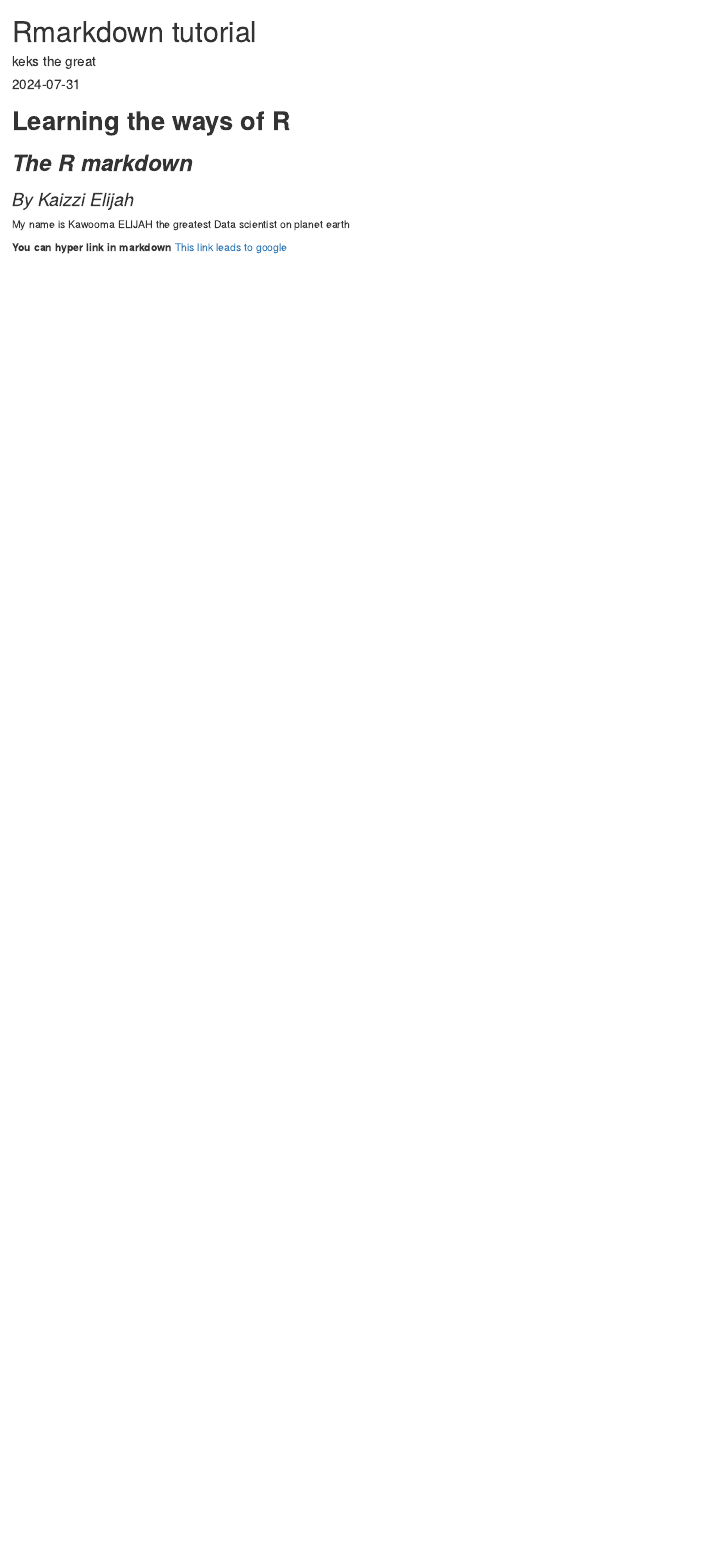
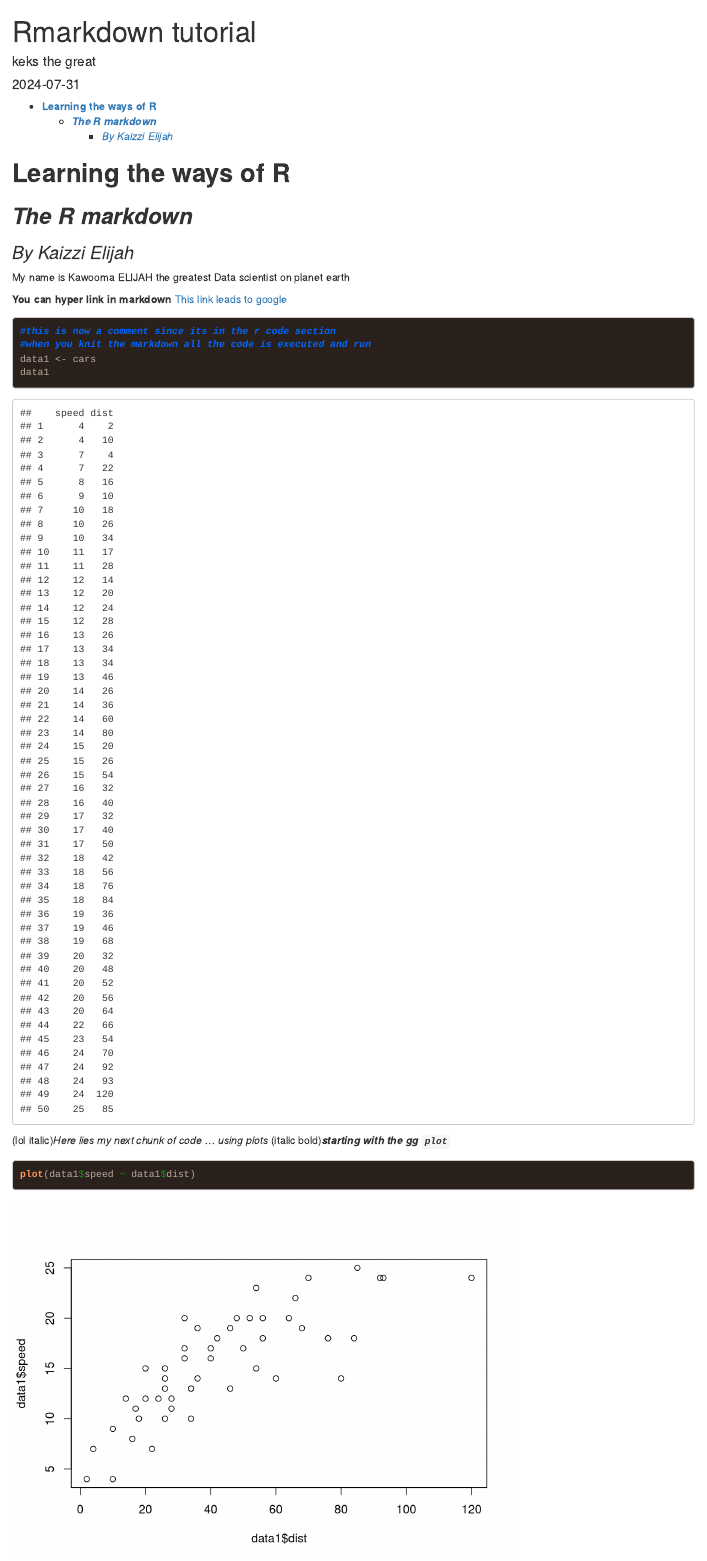
Before and after one commit to TheGreatday21/R-practice, an R Markdown document (Markdown1.Rmd): the page in a window 1100 px wide, from its top. Rendered offline with R 4.5, knitr and Pandoc, with nearby package versions.

Commit message:
little additions

````diff
--- a/Markdown1.Rmd
+++ b/Markdown1.Rmd
@@ -2,7 +2,10 @@
 title: "Rmarkdown tutorial"
 author: "keks the great"
 date: "2024-07-31"
-output: html_document
+output:
+  html_document:
+    highlight: espresso
+    toc: true
 ---
 
 # **Learning the ways of R**
@@ -12,4 +15,19 @@ output: html_document
 My name is Kawooma ELIJAH the greatest Data scientist on planet earth
 
 **You can hyper link in markdown**
-[This link leads to google ](https :// www.google.com)
+[This link leads to google ](https://www.google.com/)
+
+```{r}
+#this is now a comment since its in the r code section
+#when you knit the markdown all the code is executed and run
+data1 <- cars
+data1
+```
+
+
+(lol italic)*Here lies my next chunk of code ... using plots*
+(italic bold)***starting with the gg `plot`***
+```{r}
+plot(data1$speed ~ data1$dist)
+
+```
````
Also changed, not shown: R markdown practice.R (+7 -0 lines), Markdown1.html.
